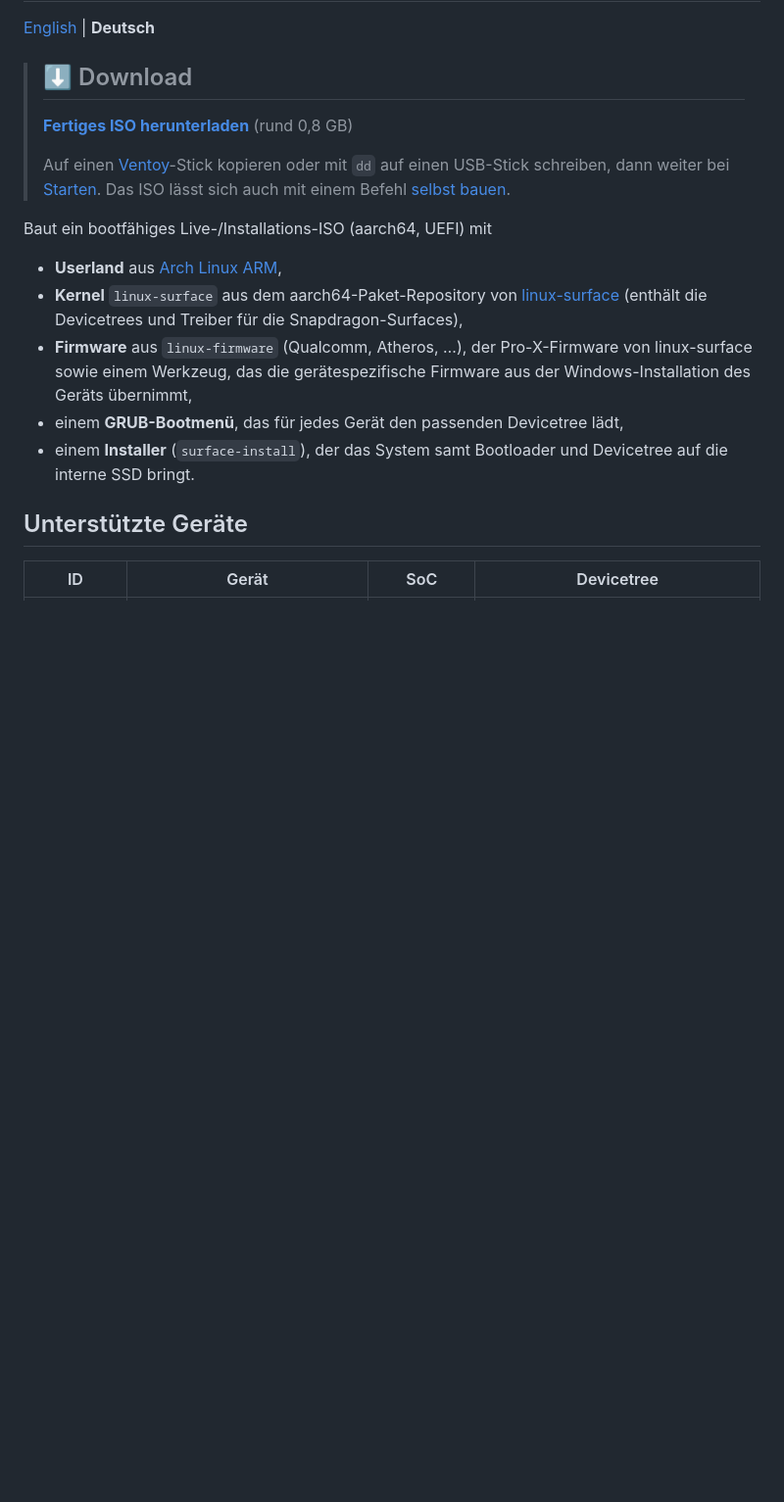
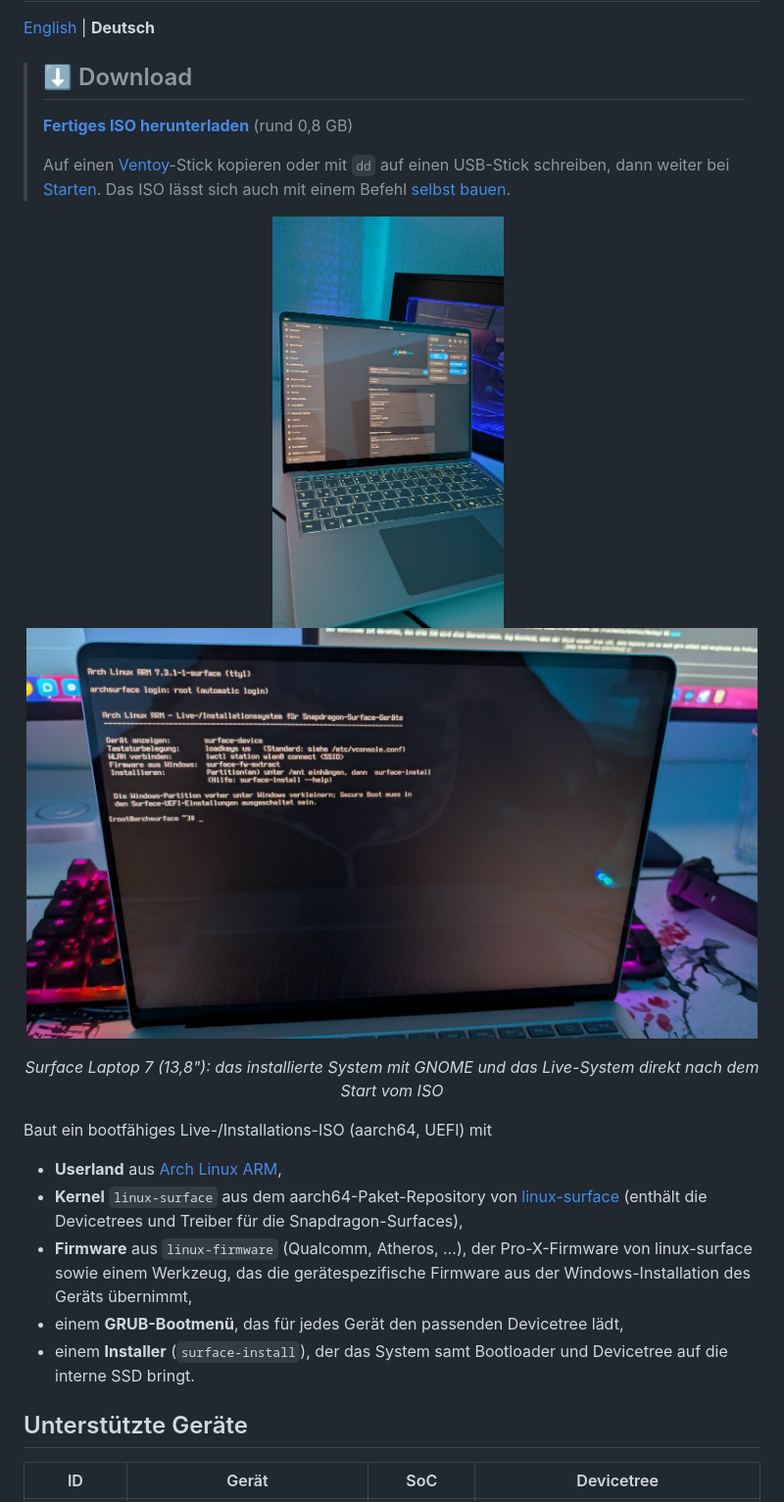
Before and after one commit to DoM1niC/Archlinux-ARM64-Surface, a Markdown page: README.de.md, the part around the change. Shown at 98% size. Drawn GitHub-style; pictures changed too: docs/images/surface-laptop-7-gnome.jpg (added), docs/images/surface-laptop-7-live-system.jpg (added); blank space fills up the shorter version.

```diff
--- a/README.de.md
+++ b/README.de.md
@@ -11,6 +11,13 @@
 > mit `dd` auf einen USB-Stick schreiben, dann weiter bei
 > [Starten](#starten). Das ISO lässt sich auch mit einem Befehl
 > [selbst bauen](#bauen).
+
+<p align="center">
+  <img src="docs/images/surface-laptop-7-gnome.jpg" alt="Surface Laptop 7 mit GNOME unter Arch Linux ARM, Tastaturbeleuchtung an, GNOME-Schnelleinstellungen geöffnet" height="420">
+  &nbsp;
+  <img src="docs/images/surface-laptop-7-live-system.jpg" alt="Das Live-System nach dem Start vom ISO auf einem Surface Laptop 7: automatische root-Anmeldung und Übersicht der Hilfsbefehle" height="420">
+</p>
+<p align="center"><em>Surface Laptop 7 (13,8"): das installierte System mit GNOME und das Live-System direkt nach dem Start vom ISO</em></p>
 
 Baut ein bootfähiges Live-/Installations-ISO (aarch64, UEFI) mit
 
```
Also changed, not shown: README.md (+7 -0 lines).
